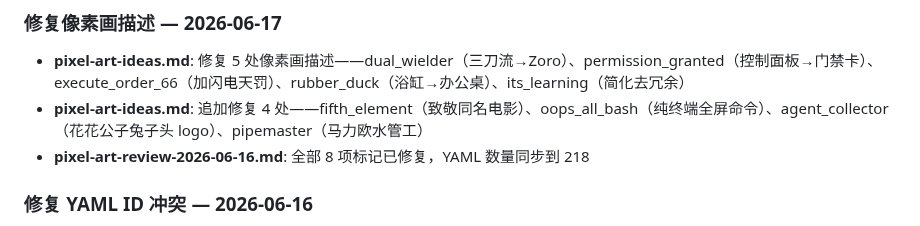
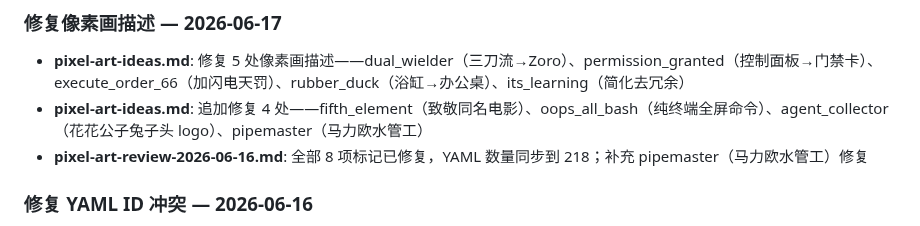
Before and after one commit to eiainano/AgentPlayerAchievements, a Markdown page: CHANGELOG.md, the part around the change. Drawn GitHub-style.

```diff
--- a/CHANGELOG.md
+++ b/CHANGELOG.md
@@ -4,7 +4,7 @@
 
 - **pixel-art-ideas.md**: 修复 5 处像素画描述——dual_wielder（三刀流→Zoro）、permission_granted（控制面板→门禁卡）、execute_order_66（加闪电天罚）、rubber_duck（浴缸→办公桌）、its_learning（简化去冗余）
 - **pixel-art-ideas.md**: 追加修复 4 处——fifth_element（致敬同名电影）、oops_all_bash（纯终端全屏命令）、agent_collector（花花公子兔子头 logo）、pipemaster（马力欧水管工）
-- **pixel-art-review-2026-06-16.md**: 全部 8 项标记已修复，YAML 数量同步到 218
+- **pixel-art-review-2026-06-16.md**: 全部 8 项标记已修复，YAML 数量同步到 218；补充 pipemaster（马力欧水管工）修复
 
 ### 修复 YAML ID 冲突 — 2026-06-16
 
```
Also changed, not shown: docs/pixel-art-review-2026-06-16.md (+6 -0 lines).
